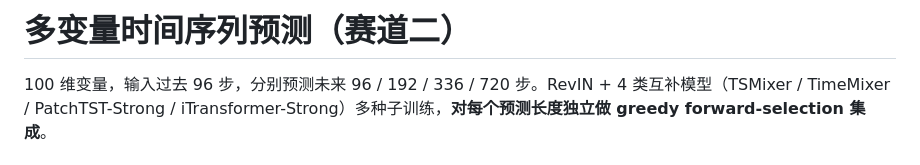
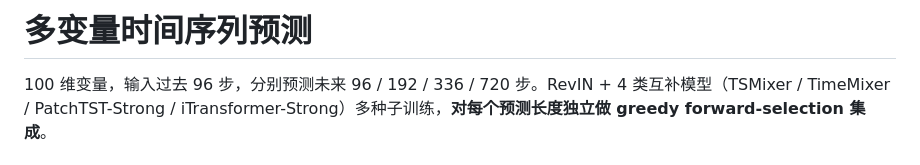
Before and after one commit to futhercao/Machine-Learning-2, a Markdown page: README.md, the part around the change. Drawn GitHub-style.

Commit message:
修改了readme中的关键词

```diff
--- a/README.md
+++ b/README.md
@@ -1,4 +1,4 @@
-# 多变量时间序列预测（赛道二）
+# 多变量时间序列预测
 
 100 维变量，输入过去 96 步，分别预测未来 96 / 192 / 336 / 720 步。RevIN + 4 类互补模型（TSMixer / TimeMixer / PatchTST-Strong / iTransformer-Strong）多种子训练，**对每个预测长度独立做 greedy forward-selection 集成**。
 
```
